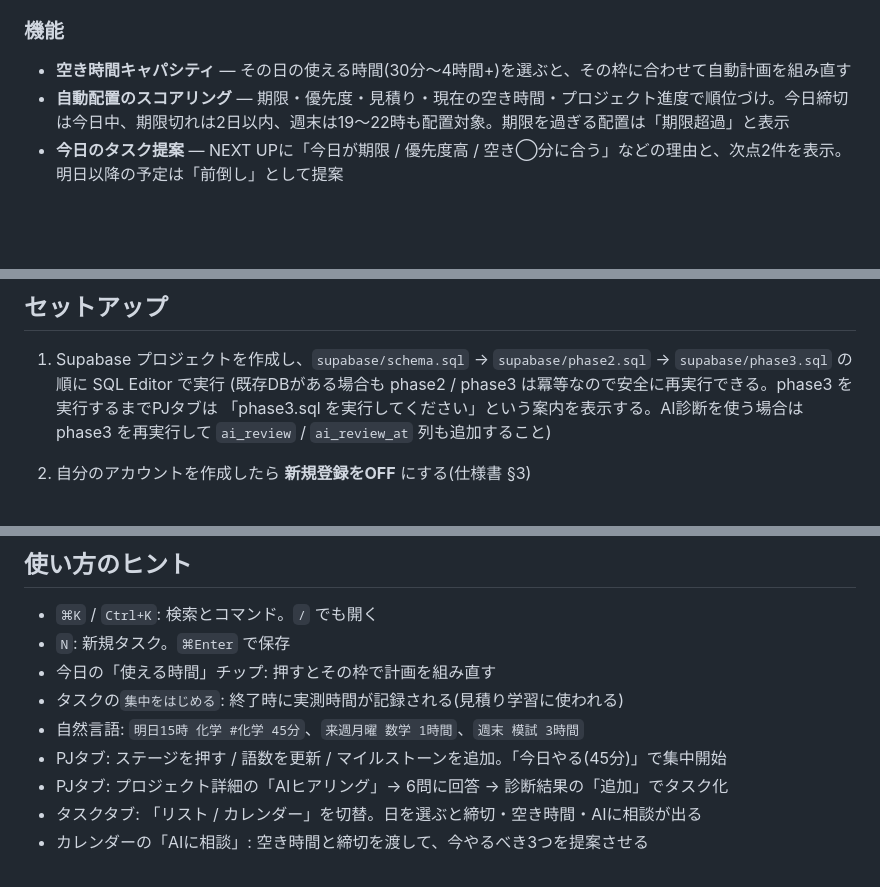
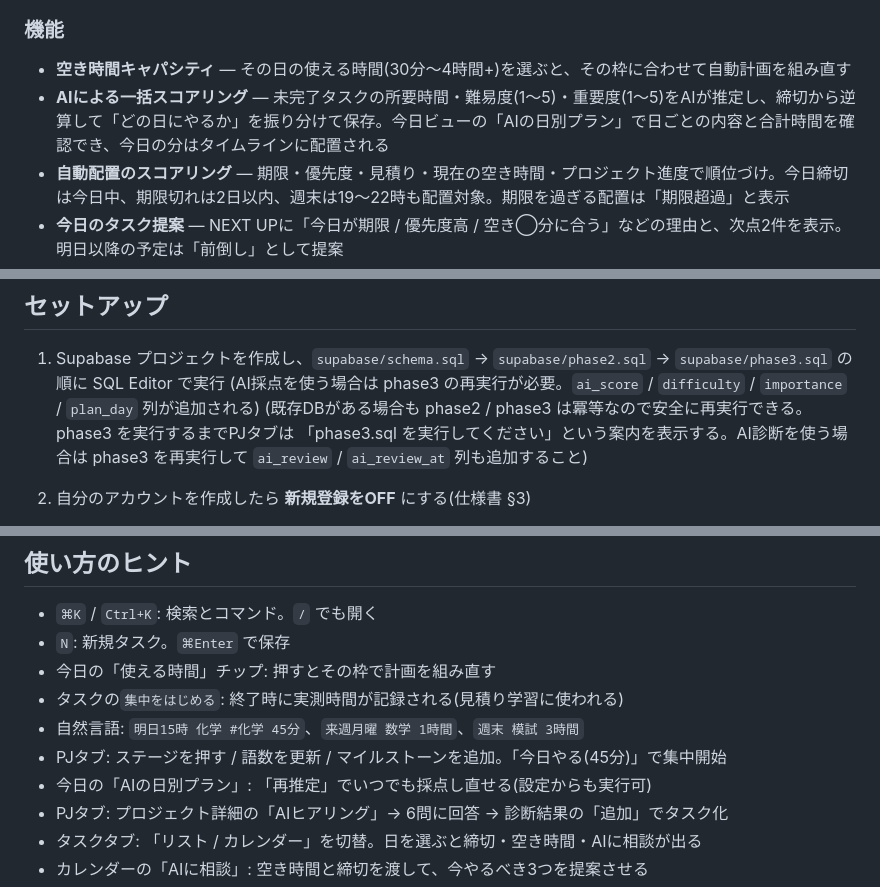
Before and after one commit to Daizu0711/AI_secretary, a Markdown page: README.md, 3 parts joined by grey strips. Drawn GitHub-style; blank space fills up the shorter version.

```diff
--- a/README.md
+++ b/README.md
@@ -39,6 +39,7 @@ v2 でUI/UXと機能を全面的に刷新した(単一HTMLから、デザイン
 ### 機能
 
 - **空き時間キャパシティ** — その日の使える時間(30分〜4時間+)を選ぶと、その枠に合わせて自動計画を組み直す
+- **AIによる一括スコアリング** — 未完了タスクの所要時間・難易度(1〜5)・重要度(1〜5)をAIが推定し、締切から逆算して「どの日にやるか」を振り分けて保存。今日ビューの「AIの日別プラン」で日ごとの内容と合計時間を確認でき、今日の分はタイムラインに配置される
 - **自動配置のスコアリング** — 期限・優先度・見積り・現在の空き時間・プロジェクト進度で順位づけ。今日締切は今日中、期限切れは2日以内、週末は19〜22時も配置対象。期限を過ぎる配置は「期限超過」と表示
 - **今日のタスク提案** — NEXT UPに「今日が期限 / 優先度高 / 空き◯分に合う」などの理由と、次点2件を表示。明日以降の予定は「前倒し」として提案
 - **見積り学習** — 集中モードで記録した実績から、カテゴリ別の「見積り÷実績」補正値を計算し、次回の自動計画に反映。設定画面に補正値を表示
@@ -87,6 +88,7 @@ python3 -m http.server 8765
 ## セットアップ
 
 1. Supabase プロジェクトを作成し、`supabase/schema.sql` → `supabase/phase2.sql` → `supabase/phase3.sql` の順に SQL Editor で実行
+   (AI採点を使う場合は phase3 の再実行が必要。`ai_score` / `difficulty` / `importance` / `plan_day` 列が追加される)
    (既存DBがある場合も phase2 / phase3 は冪等なので安全に再実行できる。phase3 を実行するまでPJタブは
    「phase3.sql を実行してください」という案内を表示する。AI診断を使う場合は phase3 を再実行して
    `ai_review` / `ai_review_at` 列も追加すること)
@@ -175,6 +182,7 @@ ManageBacの自動取り込みは3時間おき。失敗時は `managebac_import_
 - タスクの`集中をはじめる`: 終了時に実測時間が記録される(見積り学習に使われる)
 - 自然言語: `明日15時 化学 #化学 45分`、`来週月曜 数学 1時間`、`週末 模試 3時間`
 - PJタブ: ステージを押す / 語数を更新 / マイルストーンを追加。「今日やる(45分)」で集中開始
+- 今日の「AIの日別プラン」: 「再推定」でいつでも採点し直せる(設定からも実行可)
 - PJタブ: プロジェクト詳細の「AIヒアリング」→ 6問に回答 → 診断結果の「追加」でタスク化
 - タスクタブ: 「リスト / カレンダー」を切替。日を選ぶと締切・空き時間・AIに相談が出る
 - カレンダーの「AIに相談」: 空き時間と締切を渡して、今やるべき3つを提案させる
```
Also changed, not shown: other parts of README.md (+8 -3 lines), docs/preview-aiplan.jpg (added), docs/preview-desktop.jpg, 4 other files.
